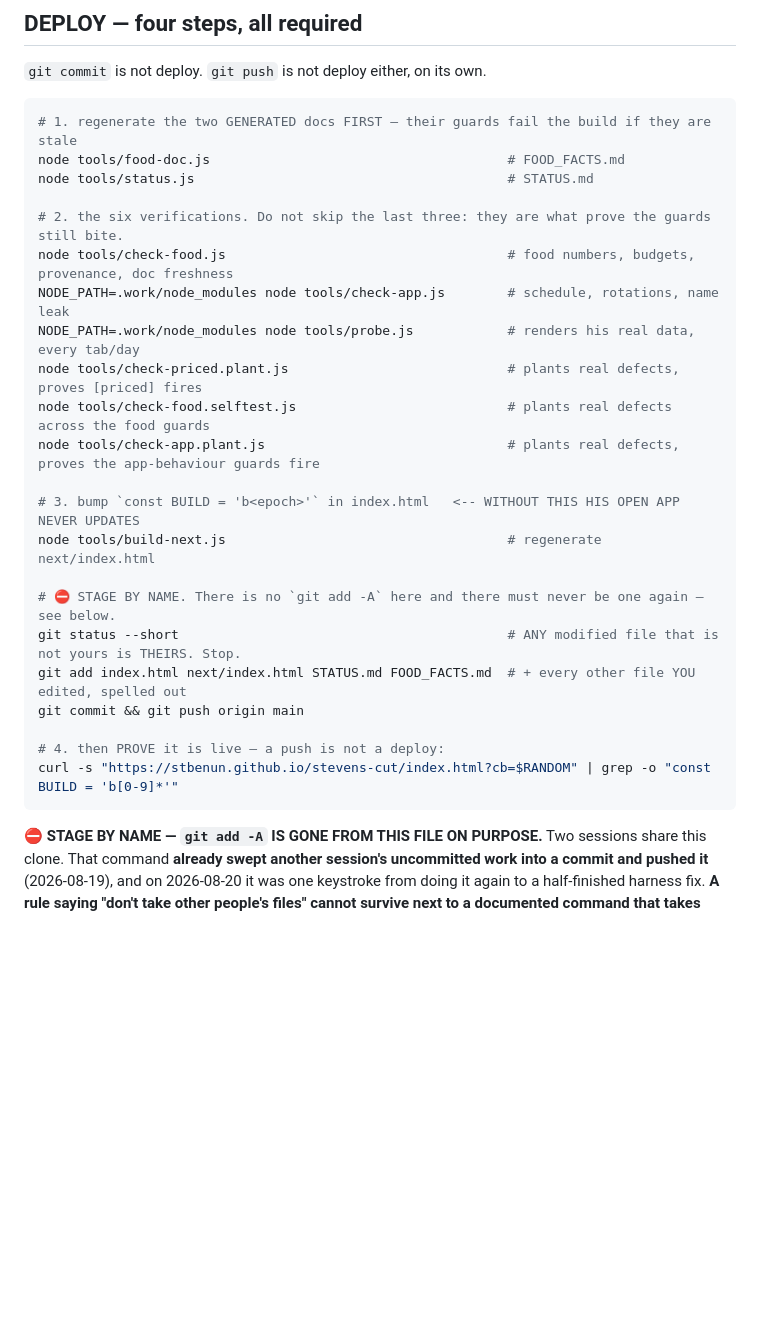
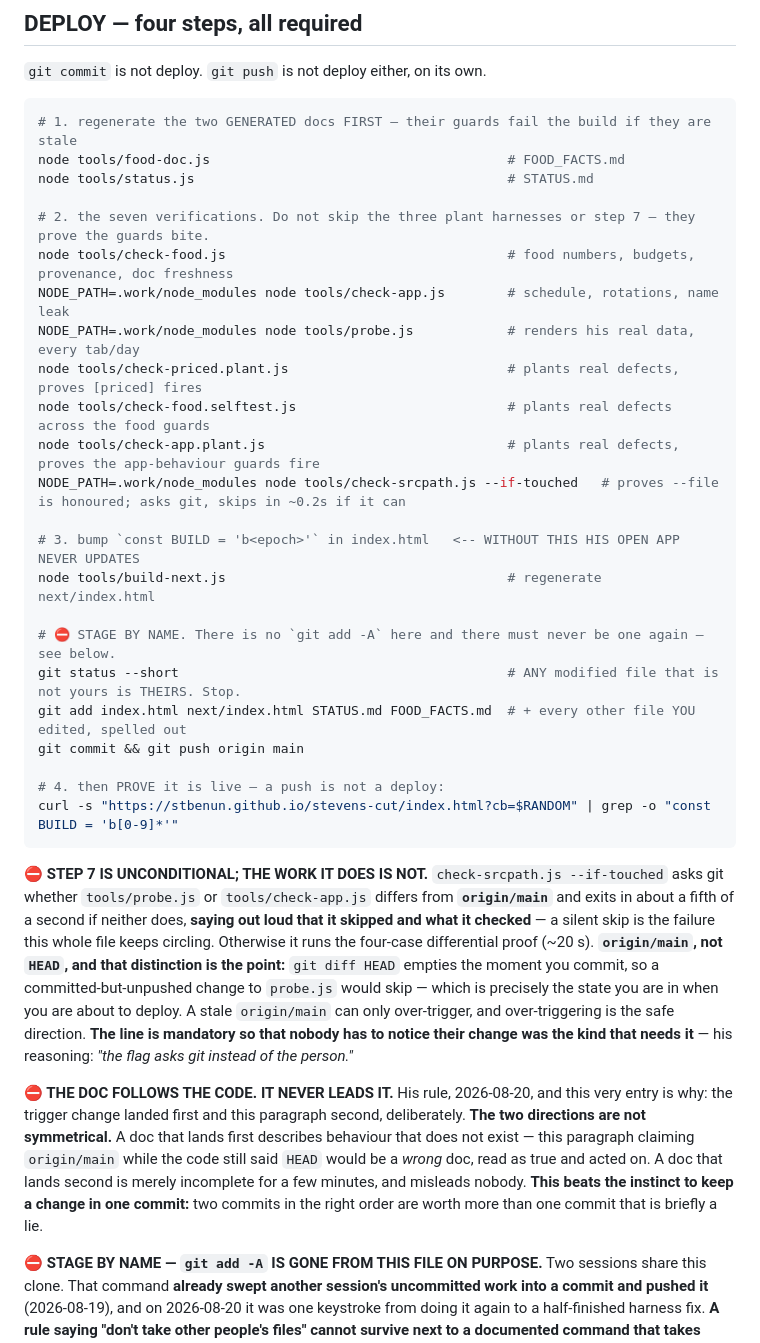
Before and after one commit to stbenun/stevens-cut, a Markdown page: CLAUDE.md, the part around the change. Rendered like a GitHub page; blank space fills up the shorter version.

Commit message:
check-srcpath --if-touched is step 7 of the deploy sequence
The doc half of 7ed8132, landed second on purpose. His rule today: THE DOC FOLLOWS THE CODE,
IT NEVER LEADS IT. The two directions are not symmetrical -- this paragraph claiming the trigger
compares against origin/main while the code still said HEAD would be a WRONG doc, read as true
and acted on; landing second only left the deploy block a line short for a few minutes, which
misled nobody. That beats the instinct to keep a change in one commit, which is the tiebreaker
I reached for and the wrong one.

Step 2 is now seven verifications, not six, and its "do not skip the last three" is rewritten to
name the three plant harnesses and step 7 rather than count positions -- a positional instruction
stops being true the moment a line is added, which is how this list would rot next time.

The paragraph under the block says what the code actually does, checked by running it rather than
by reading it: --if-touched asks git whether tools/probe.js or tools/check-app.js differs from
origin/main, exits in about 0.2s if neither does, and SAYS SO with what it checked. Otherwise the
four-case differential proof, ~20s measured.

Also documented is why origin/main rather than HEAD, because that is the part a future session
will be tempted to "simplify": git diff HEAD empties the moment you commit, so a committed-but-
unpushed probe.js change would skip -- exactly the state you are in when about to deploy. Proved
live while writing this: 7ed8132 was committed and not yet pushed, and the run TRIGGERED on
tools/probe.js instead of skipping. Under the old HEAD comparison that run would have been silent.
A stale origin/main can only over-trigger, which is the safe direction.

Staged by name: CLAUDE.md only. Working tree was clean when I claimed it.

Co-Authored-By: Claude Opus 5 (1M context) <noreply@anthropic.com>

````diff
--- a/CLAUDE.md
+++ b/CLAUDE.md
@@ -109,13 +109,14 @@ clarifying question from him ("just confirming…", "no X?") means **verify**, n
 node tools/food-doc.js                                      # FOOD_FACTS.md
 node tools/status.js                                        # STATUS.md
 
-# 2. the six verifications. Do not skip the last three: they are what prove the guards still bite.
+# 2. the seven verifications. Do not skip the three plant harnesses or step 7 — they prove the guards bite.
 node tools/check-food.js                                    # food numbers, budgets, provenance, doc freshness
 NODE_PATH=.work/node_modules node tools/check-app.js        # schedule, rotations, name leak
 NODE_PATH=.work/node_modules node tools/probe.js            # renders his real data, every tab/day
 node tools/check-priced.plant.js                            # plants real defects, proves [priced] fires
 node tools/check-food.selftest.js                           # plants real defects across the food guards
 node tools/check-app.plant.js                               # plants real defects, proves the app-behaviour guards fire
+NODE_PATH=.work/node_modules node tools/check-srcpath.js --if-touched   # proves --file is honoured; asks git, skips in ~0.2s if it can
 
 # 3. bump `const BUILD = 'b<epoch>'` in index.html   <-- WITHOUT THIS HIS OPEN APP NEVER UPDATES
 node tools/build-next.js                                    # regenerate next/index.html
@@ -128,6 +129,24 @@ git commit && git push origin main
 # 4. then PROVE it is live — a push is not a deploy:
 curl -s "https://stbenun.github.io/stevens-cut/index.html?cb=$RANDOM" | grep -o "const BUILD = 'b[0-9]*'"
 ```
+**⛔ STEP 7 IS UNCONDITIONAL; THE WORK IT DOES IS NOT.** `check-srcpath.js --if-touched` asks git
+whether `tools/probe.js` or `tools/check-app.js` differs from **`origin/main`** and exits in about a
+fifth of a second if neither does, **saying out loud that it skipped and what it checked** — a silent
+skip is the failure this whole file keeps circling. Otherwise it runs the four-case differential proof
+(~20 s). **`origin/main`, not `HEAD`, and that distinction is the point:** `git diff HEAD` empties the
+moment you commit, so a committed-but-unpushed change to `probe.js` would skip — which is precisely the
+state you are in when you are about to deploy. A stale `origin/main` can only over-trigger, and
+over-triggering is the safe direction. **The line is mandatory so that nobody has to notice their change
+was the kind that needs it** — his reasoning: *"the flag asks git instead of the person."*
+
+**⛔ THE DOC FOLLOWS THE CODE. IT NEVER LEADS IT.** His rule, 2026-08-20, and this very entry is why:
+the trigger change landed first and this paragraph second, deliberately. **The two directions are not
+symmetrical.** A doc that lands first describes behaviour that does not exist — this paragraph claiming
+`origin/main` while the code still said `HEAD` would be a *wrong* doc, read as true and acted on. A doc
+that lands second is merely incomplete for a few minutes, and misleads nobody. **This beats the instinct
+to keep a change in one commit:** two commits in the right order are worth more than one commit that is
+briefly a lie.
+
 **⛔ STAGE BY NAME — `git add -A` IS GONE FROM THIS FILE ON PURPOSE.** Two sessions share this clone.
 That command **already swept another session's uncommitted work into a commit and pushed it** (2026-08-19),
 and on 2026-08-20 it was one keystroke from doing it again to a half-finished harness fix. **A rule saying
````
